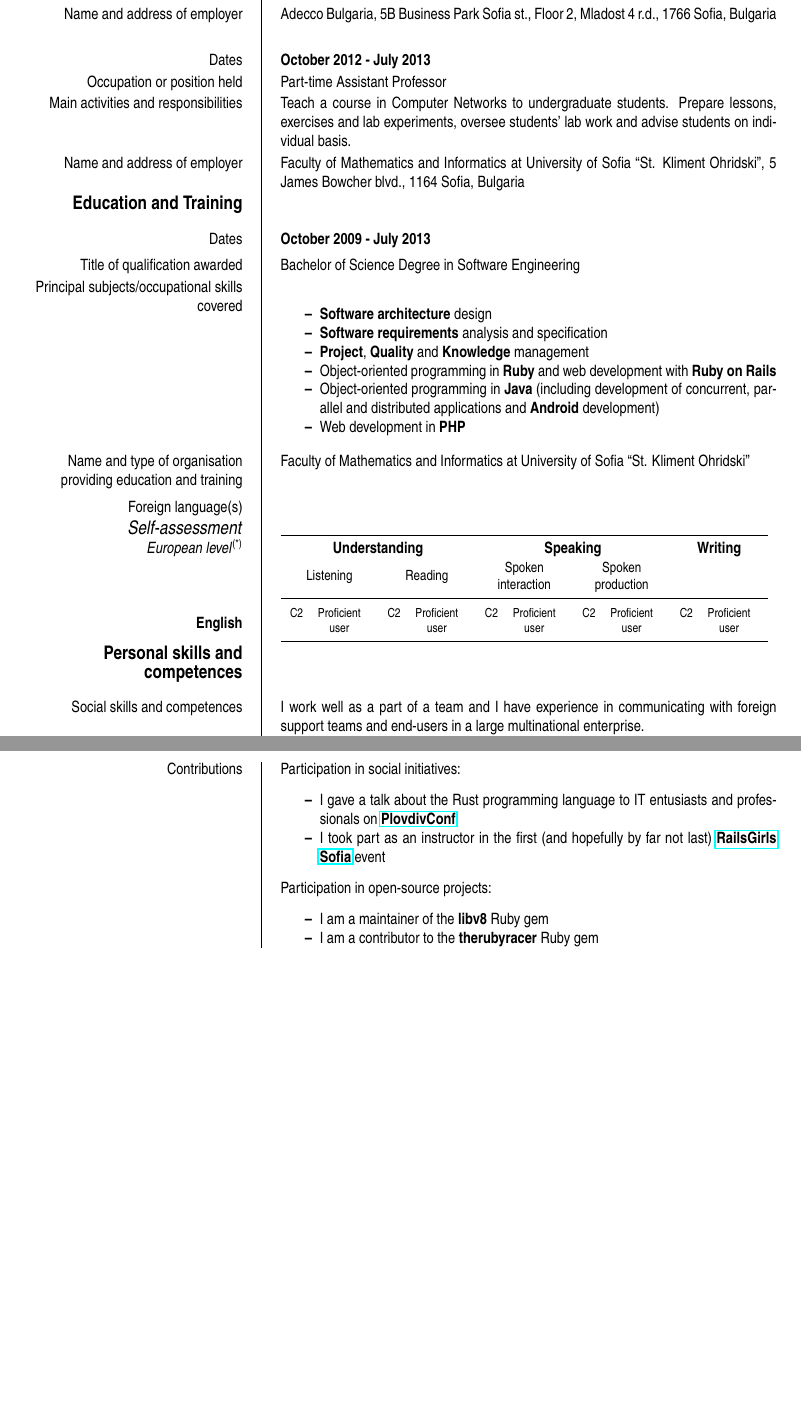
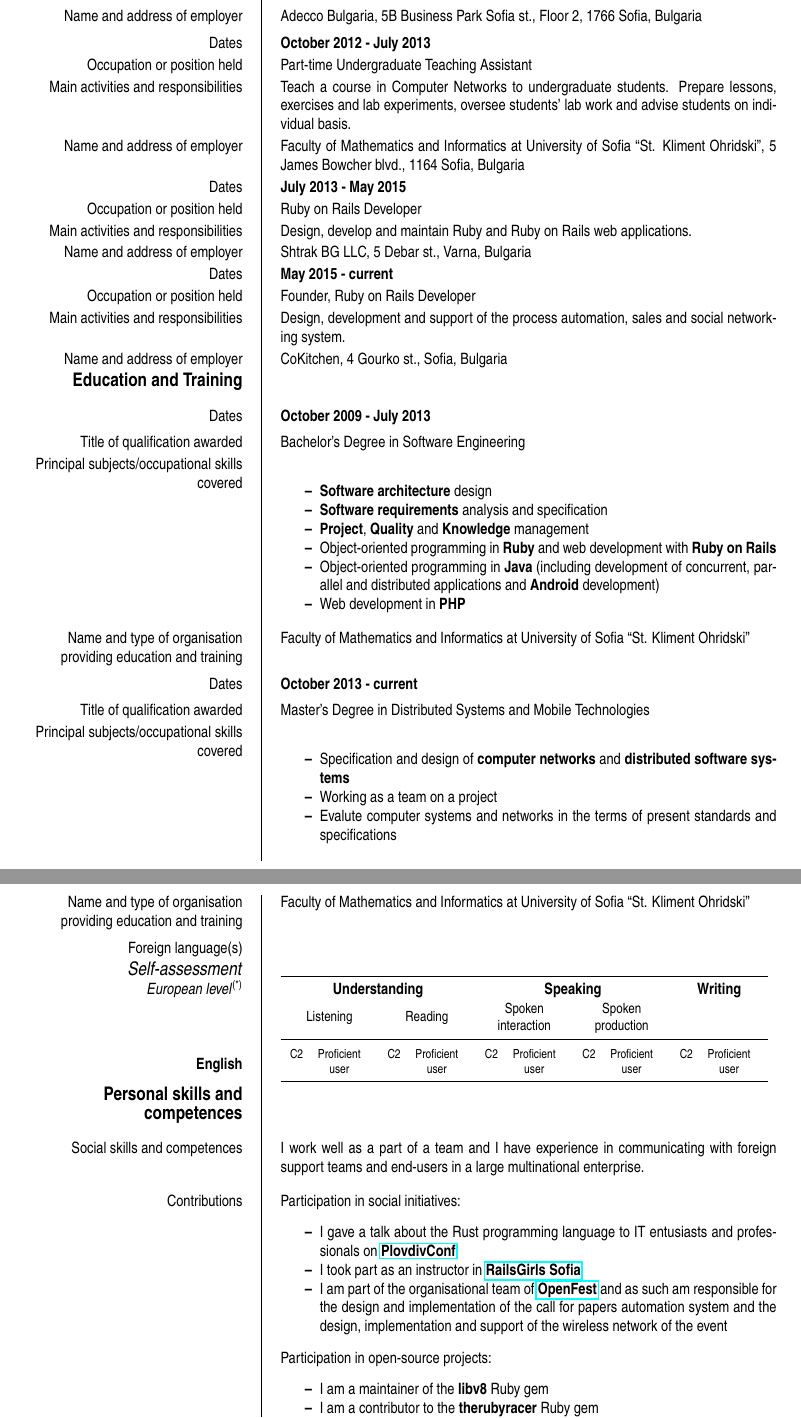
Before and after one commit to ignisf/cv, a LaTeX CV (pbordjukov.tex, which reads competences.tex, education.tex, experience.tex): two parts of pages 1 and 2 of 2, joined at a grey line, cut so that both start at the same text, the shorter picture padded with empty space. Compiled offline with pdfLaTeX; a LaTeX package or settings file that is missing is left out.

Commit message:
Update as of May 2016

```diff
--- a/competences.tex
+++ b/competences.tex
@@ -13,8 +13,15 @@
   \begin{itemize}
   \item I gave a talk about the Rust programming language to IT entusiasts and
     professionals on \href{http://plovdivconf.com}{\textbf{PlovdivConf}}
-  \item I took part as an instructor in the first (and hopefully by far not
-    last) \href{http://railsgirls.com/sofia}{\textbf{RailsGirls Sofia}} event
+
+  \item I took part as an instructor
+    in \href{http://railsgirls.com/sofia}{\textbf{RailsGirls Sofia}}
+
+  \item I am part of the organisational team
+    of \href{https://openfest.org}{\textbf{OpenFest}} and as such am responsible
+    for the design and implementation of the call for papers automation system
+    and the design, implementation and support of the wireless network of the
+    event
   \end{itemize}
 
   Participation in open-source projects:
--- a/education.tex
+++ b/education.tex
@@ -2,7 +2,7 @@
 
 \ecvitem[5pt]{Dates}{\bfseries{October 2009 - July 2013}}
 
-\ecvitem{Title of qualification awarded}{Bachelor of Science Degree in Software
+\ecvitem{Title of qualification awarded}{Bachelor's Degree in Software
   Engineering}
 
 \ecvitem{Principal subjects/occupational skills covered}{
@@ -22,3 +22,22 @@
 \ecvitem[5pt]{Name and type of organisation providing education and
   training}{Faculty of Mathematics and Informatics at University of Sofia
   ``St. Kliment Ohridski''}
+
+\ecvitem[5pt]{Dates}{\bfseries{October 2013 - current}}
+
+\ecvitem{Title of qualification awarded}{Master's Degree in
+  Distributed Systems and Mobile Technologies}
+
+\ecvitem{Principal subjects/occupational skills covered}{
+  \begin{itemize}
+  \item Specification and design of \textbf{computer networks} and
+    \textbf{distributed software systems}
+  \item Working as a team on a project
+  \item Evalute computer systems and networks in the terms of present
+    standards and specifications
+  \end{itemize}
+}
+
+\ecvitem[5pt]{Name and type of organisation providing education and
+  training}{Faculty of Mathematics and Informatics at University of Sofia
+  ``St. Kliment Ohridski''}
--- a/experience.tex
+++ b/experience.tex
@@ -9,11 +9,11 @@
   requests, problems or incidents related to UNIX-based servers}
 
 \ecvitem[5pt]{Name and address of employer}{Adecco Bulgaria, 5B Business Park
-  Sofia st., Floor 2, Mladost 4 r.d., 1766 Sofia, Bulgaria}
+  Sofia st., Floor 2, 1766 Sofia, Bulgaria}
 
 \ecvitem{Dates}{\bfseries{October 2012 - July 2013}}
 
-\ecvitem{Occupation or position held}{Part-time Assistant Professor}
+\ecvitem{Occupation or position held}{Part-time Undergraduate Teaching Assistant}
 
 \ecvitem{Main activities and responsibilities}{Teach a course in Computer
   Networks to undergraduate students. Prepare lessons, exercises and lab
@@ -23,3 +23,21 @@
 \ecvitem{Name and address of employer}{Faculty of Mathematics and Informatics at
   University of Sofia ``St. Kliment Ohridski'', 5 James Bowcher blvd., 1164
   Sofia, Bulgaria}
+
+\ecvitem{Dates}{\bfseries{July 2013 - May 2015}}
+
+\ecvitem{Occupation or position held}{Ruby on Rails Developer}
+
+\ecvitem{Main activities and responsibilities}{Design, develop and maintain Ruby
+  and Ruby on Rails web applications.}
+
+\ecvitem{Name and address of employer}{Shtrak BG LLC, 5 Debar st., Varna, Bulgaria}
+
+\ecvitem{Dates}{\bfseries{May 2015 - current}}
+
+\ecvitem{Occupation or position held}{Founder, Ruby on Rails Developer}
+
+\ecvitem{Main activities and responsibilities}{Design, development and support
+  of the process automation, sales and social networking system.}
+
+\ecvitem{Name and address of employer}{CoKitchen, 4 Gourko st., Sofia, Bulgaria}
```
Also changed, not shown: additional.tex (+0 -3 lines), pbordjukov.tex (+1 -1 lines).
